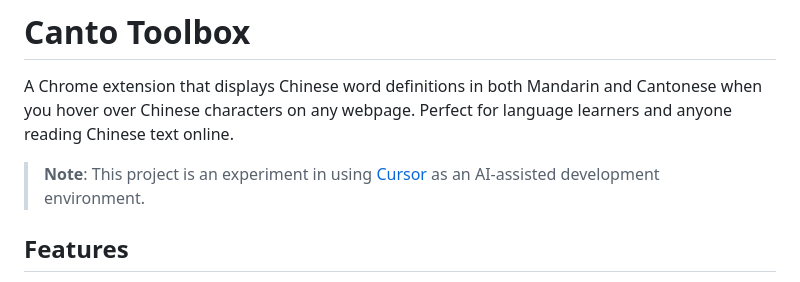
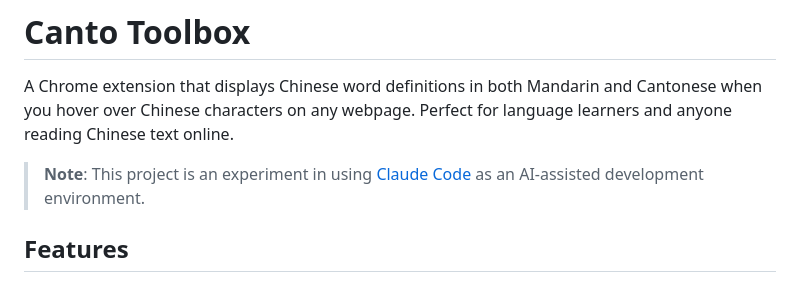
Before and after one commit to VWongDev/canto-toolbox, a Markdown page: README.md, the part around the change. GitHub-like rendering.

Commit message:
docs(global): Update README to reference Claude Code instead of Cursor
Co-Authored-By: Claude Sonnet 4.6 <noreply@anthropic.com>

```diff
--- a/README.md
+++ b/README.md
@@ -2,7 +2,7 @@
 
 A Chrome extension that displays Chinese word definitions in both Mandarin and Cantonese when you hover over Chinese characters on any webpage. Perfect for language learners and anyone reading Chinese text online.
 
-> **Note**: This project is an experiment in using [Cursor](https://cursor.com/) as an AI-assisted development environment.
+> **Note**: This project is an experiment in using [Claude Code](https://docs.anthropic.com/en/docs/claude-code) as an AI-assisted development environment.
 
 ## Features
 
```
